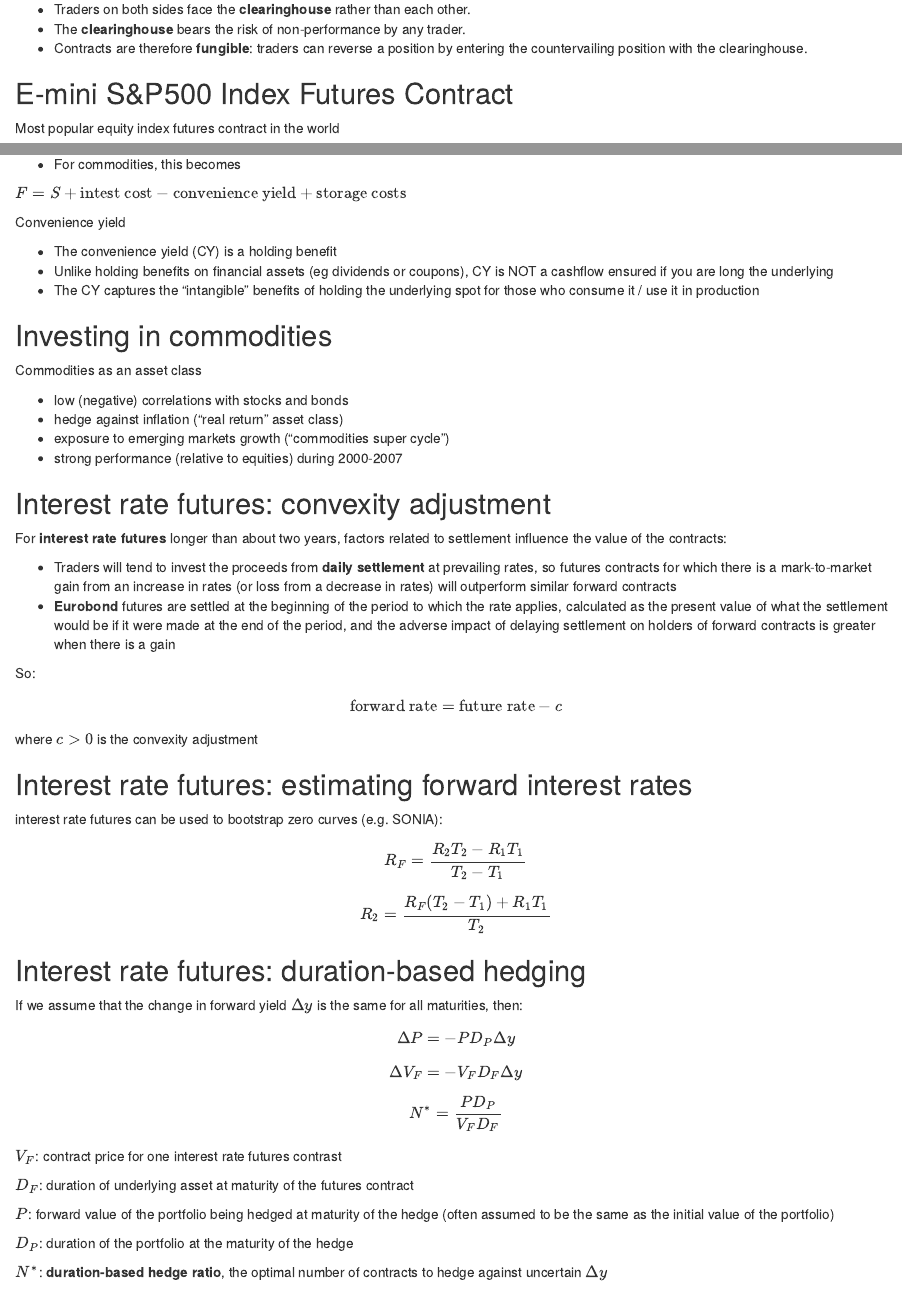
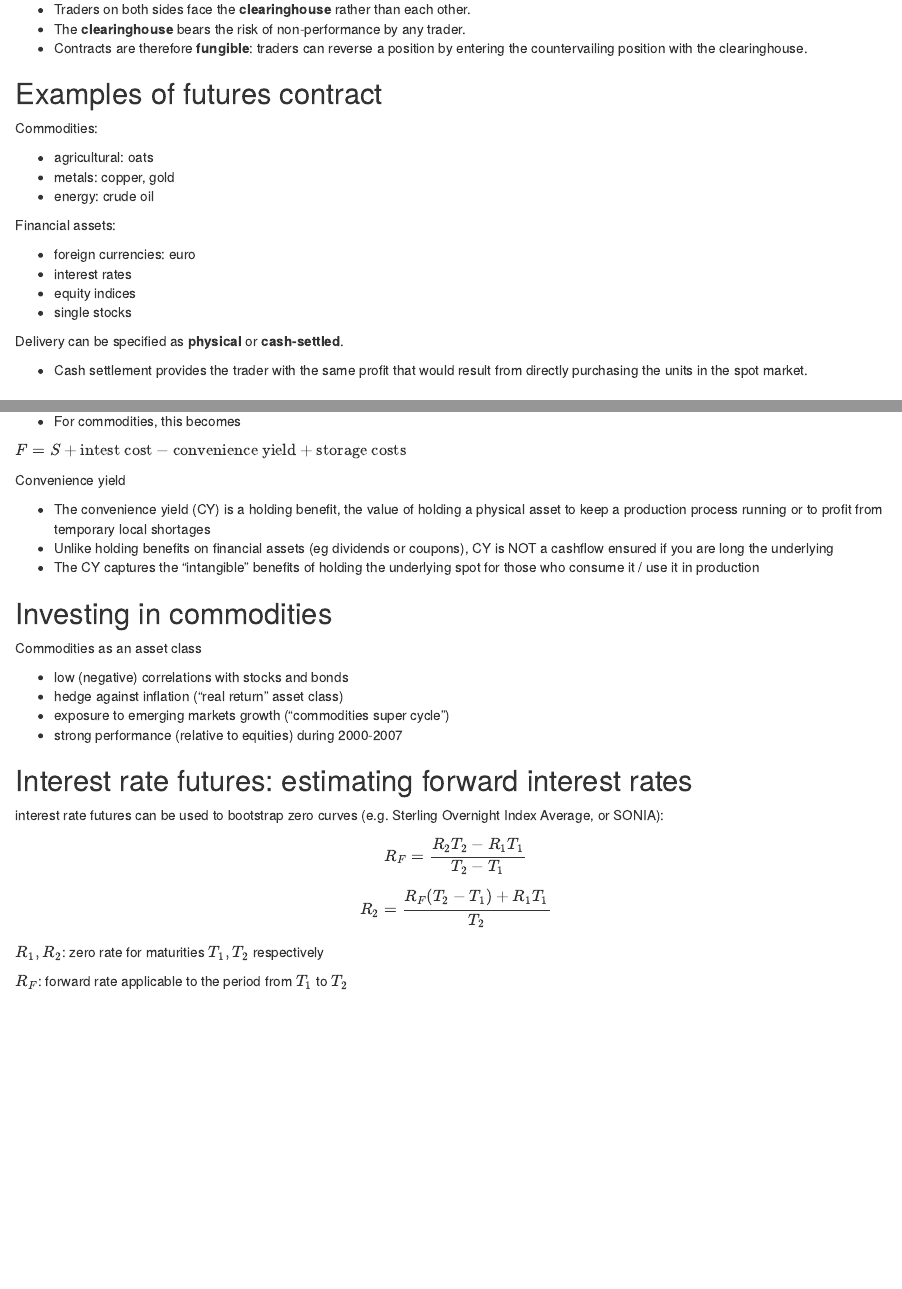
Before and after one commit to xujiahuayz/derivatives, an R Markdown document (sessions/forward.Rmd): the page in a window 1100 px wide, from 4260 px down, and a second part further down, joined at a grey line. Rendered offline with R 4.5, knitr and Pandoc, with nearby package versions.

Commit message:
modify contents

```diff
--- a/sessions/forward.Rmd
+++ b/sessions/forward.Rmd
@@ -209,6 +209,27 @@ Futures are **exchange-traded** version of forwards
 -   The **clearinghouse** bears the risk of non-performance by any trader.
 -   Contracts are therefore **fungible**: traders can reverse a position by entering the countervailing position with the clearinghouse.
 
+## Examples of futures contract
+
+Commodities:
+
+- agricultural: oats
+- metals: copper, gold
+- energy: crude oil
+
+Financial assets:
+
+- foreign currencies: euro
+- interest rates
+- equity indices
+- single stocks
+
+Delivery can be specified as **physical** or **cash-settled**.
+
+- Cash settlement provides the trader with the same profit that would result from directly purchasing the units in the spot market.
+
+
+
 ## E-mini S&P500 Index Futures Contract
 
 Most popular equity index futures contract in the world
@@ -376,7 +408,7 @@ $F = S + \text{intest cost} - \text{convenience yield} + \text{storage costs}$
 
 Convenience yield
 
--   The convenience yield (CY) is a holding benefit
+-   The convenience yield (CY) is a holding benefit, the value of holding a physical asset to keep a production process running or to profit from temporary local shortages
 -   Unlike holding benefits on financial assets (eg dividends or coupons), CY is NOT a cashflow ensured if you are long the underlying
 -   The CY captures the "intangible" benefits of holding the underlying spot for those who consume it / use it in production
 
@@ -389,22 +421,22 @@ Commodities as an asset class
 -   exposure to emerging markets growth ("commodities super cycle")
 -   strong performance (relative to equities) during 2000-2007
 
-## Interest rate futures: convexity adjustment
+<!-- ## Interest rate futures: convexity adjustment -->
 
-For **interest rate futures** longer than about two years, factors related to settlement influence the value of the contracts:
+<!-- For **interest rate futures** longer than about two years, factors related to settlement influence the value of the contracts: -->
 
--   Traders will tend to invest the proceeds from **daily settlement** at prevailing rates, so futures contracts for which there is a mark-to-market gain from an increase in rates (or loss from a decrease in rates) will outperform similar forward contracts
--   **Eurobond** futures are settled at the beginning of the period to which the rate applies, calculated as the present value of what the settlement would be if it were made at the end of the period, and the adverse impact of delaying settlement on holders of forward contracts is greater when there is a gain
+<!-- -   Traders will tend to invest the proceeds from **daily settlement** at prevailing rates, so futures contracts for which there is a mark-to-market gain from an increase in rates (or loss from a decrease in rates) will outperform similar forward contracts -->
+<!-- -   **Eurobond** futures are settled at the beginning of the period to which the rate applies, calculated as the present value of what the settlement would be if it were made at the end of the period, and the adverse impact of delaying settlement on holders of forward contracts is greater when there is a gain -->
 
-So:
+<!-- So: -->
 
-$$\text{forward rate} =  \text{future rate} - c$$
+<!-- $$\text{forward rate} =  \text{future rate} - c$$ -->
 
-where $c > 0$ is the convexity adjustment
+<!-- where $c > 0$ is the convexity adjustment -->
 
 ## Interest rate futures: estimating forward interest rates
 
-interest rate futures can be used to bootstrap zero curves (e.g. SONIA):
+interest rate futures can be used to bootstrap zero curves (e.g. Sterling Overnight Index Average, or SONIA):
 
 $$
 R_F = \frac{R_2T_2 - R_1T_1}{T_2 - T_1}
@@ -414,28 +446,34 @@ $$
 R_2 = \frac{R_F (T_2 - T_1) + R_1 T_1}{T_2}
 $$
 
-## Interest rate futures: duration-based hedging
 
-If we assume that the change in forward yield $\Delta y$ is the same for all maturities, then:
+$R_1, R_2$: zero rate for maturities $T_1,T_2$ respectively
 
-$$
-\Delta P = -PD_P\Delta y
-$$
+$R_F$: forward rate applicable to the period from $T_1$ to $T_2$
 
-$$
-\Delta V_F = -V_F D_F \Delta y
-$$
 
-$$
-N^* = \frac{P D_P}{V_F D_F}
-$$
+<!-- ## Interest rate futures: duration-based hedging -->
 
-$V_F$: contract price for one interest rate futures contrast
+<!-- If we assume that the change in forward yield $\Delta y$ is the same for all maturities, then: -->
 
-$D_F$: duration of underlying asset at maturity of the futures contract
+<!-- $$ -->
+<!-- \Delta P = -PD_P\Delta y -->
+<!-- $$ -->
 
-$P$: forward value of the portfolio being hedged at maturity of the hedge (often assumed to be the same as the initial value of the portfolio)
+<!-- $$ -->
+<!-- \Delta V_F = -V_F D_F \Delta y -->
+<!-- $$ -->
 
-$D_P$: duration of the portfolio at the maturity of the hedge
+<!-- $$ -->
+<!-- N^* = \frac{P D_P}{V_F D_F} -->
+<!-- $$ -->
 
-$N^*$: **duration-based hedge ratio**, the optimal number of contracts to hedge against uncertain $\Delta y$
+<!-- $V_F$: contract price for one interest rate futures contrast -->
+
+<!-- $D_F$: duration of underlying asset at maturity of the futures contract -->
+
+<!-- $P$: forward value of the portfolio being hedged at maturity of the hedge (often assumed to be the same as the initial value of the portfolio) -->
+
+<!-- $D_P$: duration of the portfolio at the maturity of the hedge -->
+
+<!-- $N^*$: **duration-based hedge ratio**, the optimal number of contracts to hedge against uncertain $\Delta y$ -->
```
Also changed, not shown: derivatives.pdf, sessions/forward.Rmd (13 more changed lines), 1 other file.
